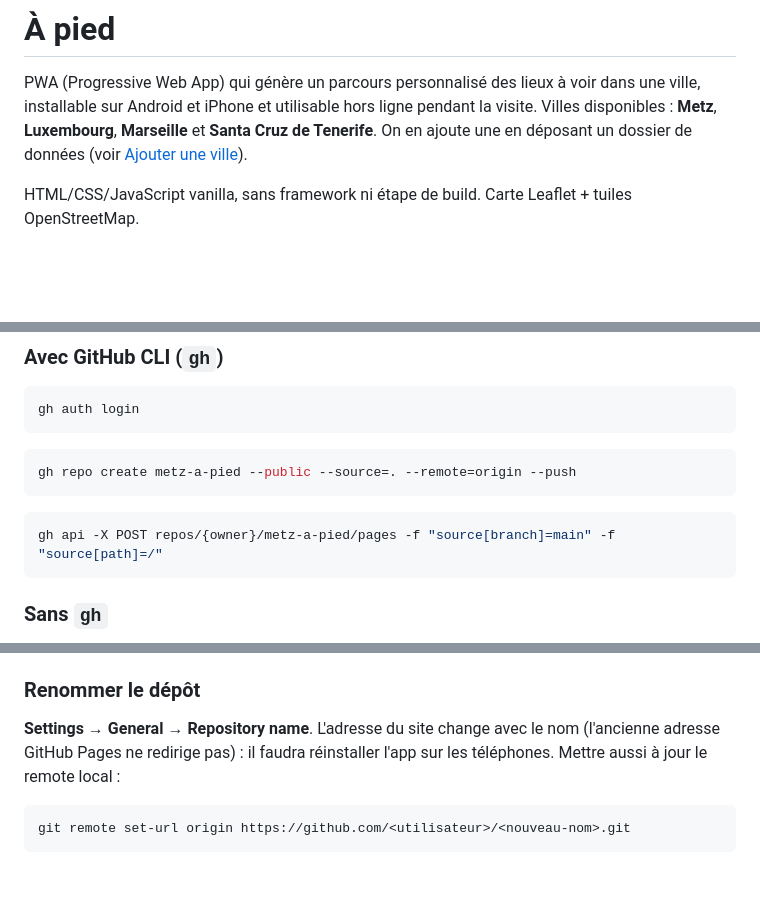
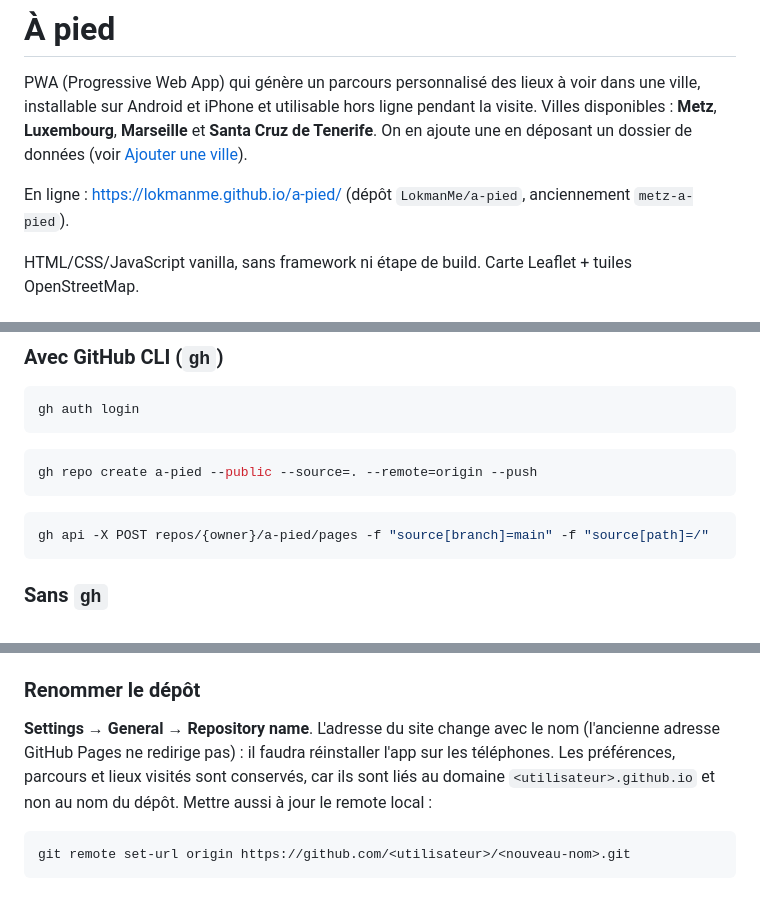
Before and after one commit to LokmanMe/metz-a-pied, a Markdown page: README.md, 3 parts joined by grey strips. Drawn GitHub-style; blank space fills up the shorter version.

Commit message:
Dépôt renommé a-pied : README à jour
Co-Authored-By: Claude Opus 5.5 <noreply@anthropic.com>

````diff
--- a/README.md
+++ b/README.md
@@ -1,6 +1,8 @@
 # À pied
 
 PWA (Progressive Web App) qui génère un parcours personnalisé des lieux à voir dans une ville, installable sur Android et iPhone et utilisable hors ligne pendant la visite. Villes disponibles : **Metz**, **Luxembourg**, **Marseille** et **Santa Cruz de Tenerife**. On en ajoute une en déposant un dossier de données (voir [Ajouter une ville](#ajouter-une-ville)).
+
+En ligne : <https://lokmanme.github.io/a-pied/> (dépôt `LokmanMe/a-pied`, anciennement `metz-a-pied`).
 
 HTML/CSS/JavaScript vanilla, sans framework ni étape de build. Carte Leaflet + tuiles OpenStreetMap.
 
@@ -44,11 +46,11 @@ gh auth login
 ```
 
 ```bash
-gh repo create metz-a-pied --public --source=. --remote=origin --push
+gh repo create a-pied --public --source=. --remote=origin --push
 ```
 
 ```bash
-gh api -X POST repos/{owner}/metz-a-pied/pages -f "source[branch]=main" -f "source[path]=/"
+gh api -X POST repos/{owner}/a-pied/pages -f "source[branch]=main" -f "source[path]=/"
 ```
 
 ### Sans `gh`
@@ -69,7 +71,7 @@ git push -u origin main
 
 ### Renommer le dépôt
 
-**Settings → General → Repository name**. L'adresse du site change avec le nom (l'ancienne adresse GitHub Pages ne redirige pas) : il faudra réinstaller l'app sur les téléphones. Mettre aussi à jour le remote local :
+**Settings → General → Repository name**. L'adresse du site change avec le nom (l'ancienne adresse GitHub Pages ne redirige pas) : il faudra réinstaller l'app sur les téléphones. Les préférences, parcours et lieux visités sont conservés, car ils sont liés au domaine `<utilisateur>.github.io` et non au nom du dépôt. Mettre aussi à jour le remote local :
 
 ```bash
 git remote set-url origin https://github.com/<utilisateur>/<nouveau-nom>.git
````
